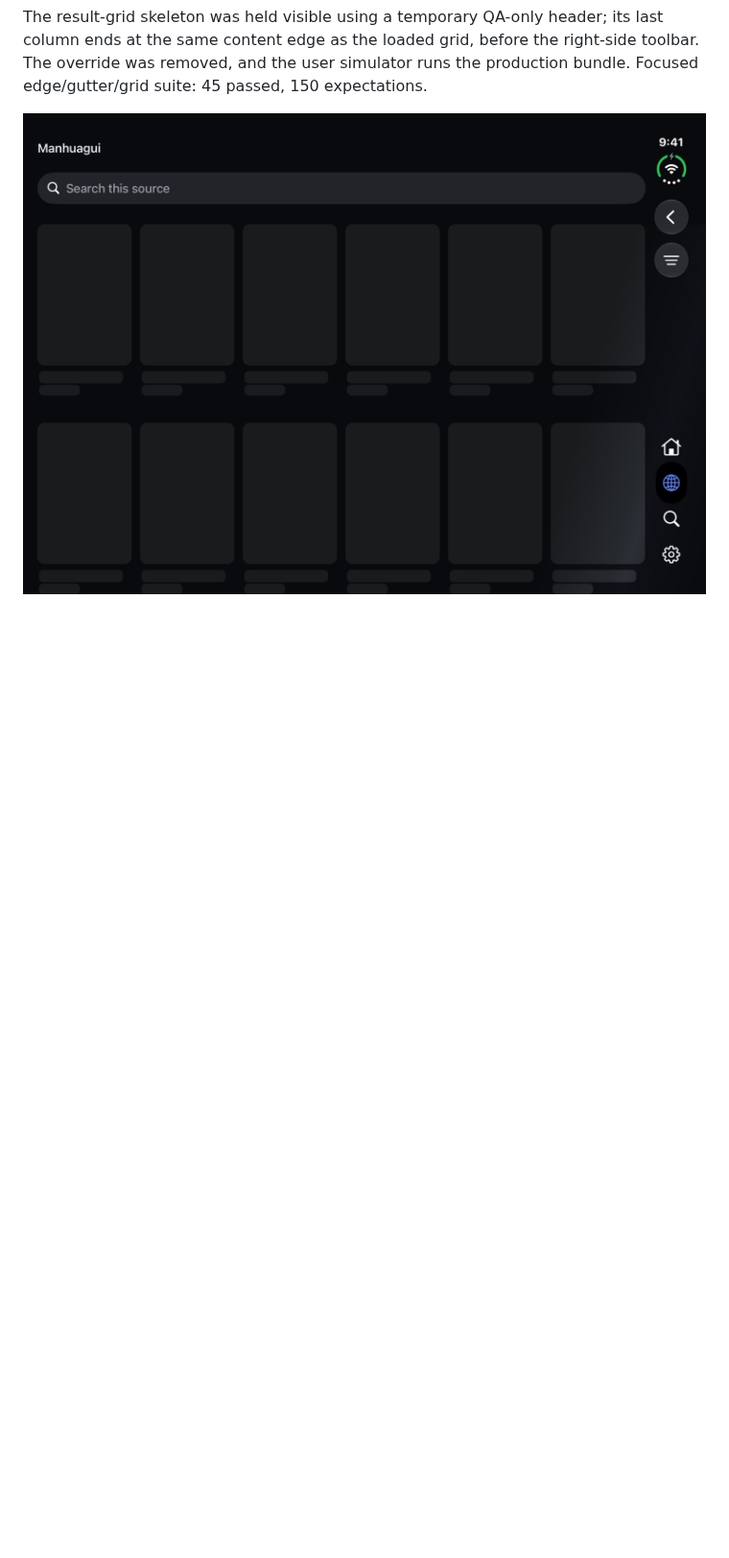
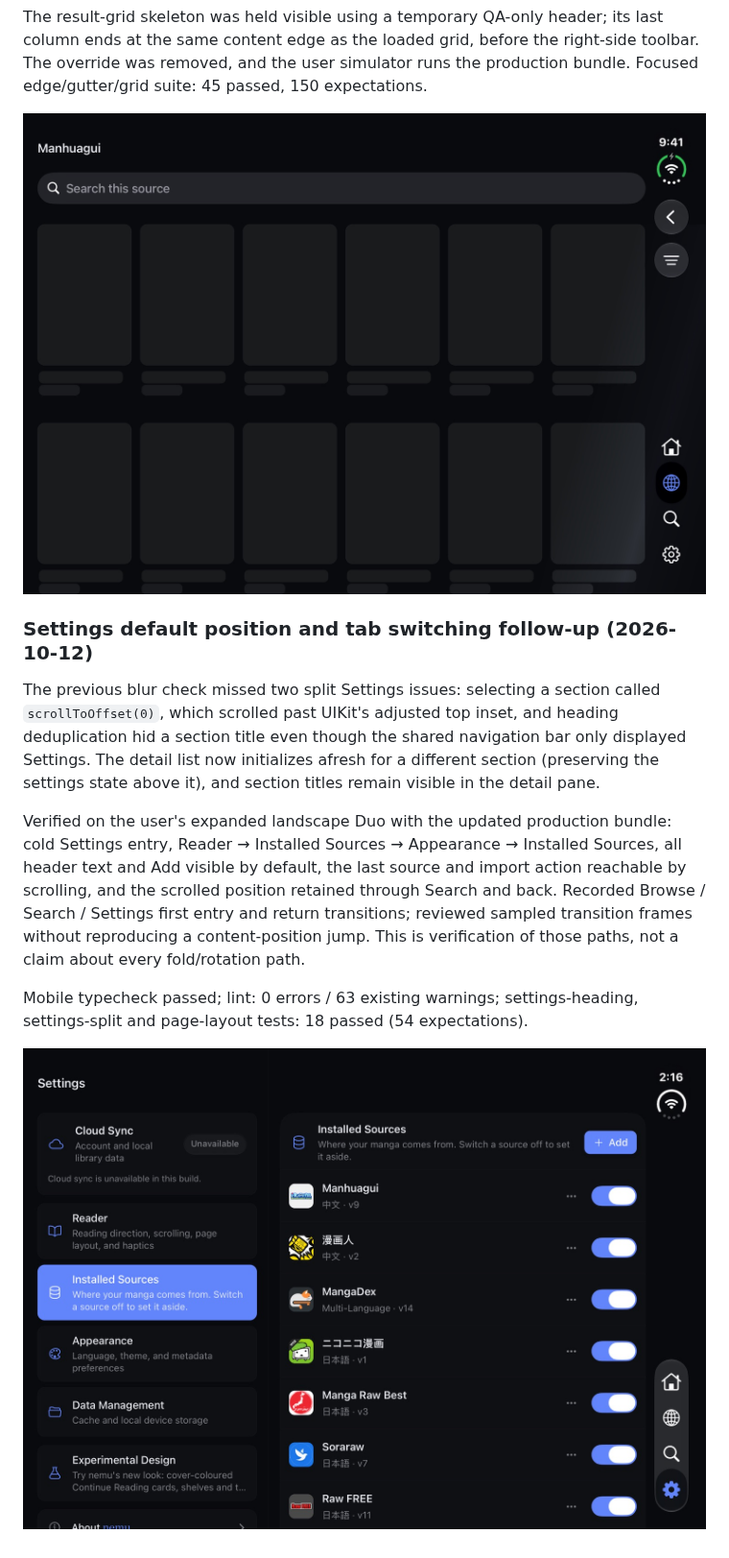
Before and after one commit to nemu-pm/nemu, a Markdown page: docs/qa/pr-34.md, the part around the change. Shown at 96% size. Drawn GitHub-style; pictures changed too: docs/qa/pr-34/duo-settings-default-top-20261012.jpg (added); blank space fills up the shorter version.

Commit message:
fix split settings initial scroll position and headings

```diff
--- a/docs/qa/pr-34.md
+++ b/docs/qa/pr-34.md
@@ -124,3 +124,25 @@ right-side toolbar. The override was removed, and the user simulator runs the
 production bundle. Focused edge/gutter/grid suite: 45 passed, 150 expectations.
 
 ![Skeleton clears the toolbar](pr-34/duo-source-skeleton-safe-20261012.jpg)
+
+### Settings default position and tab switching follow-up (2026-10-12)
+
+The previous blur check missed two split Settings issues: selecting a section
+called `scrollToOffset(0)`, which scrolled past UIKit's adjusted top inset, and
+heading deduplication hid a section title even though the shared navigation bar
+only displayed Settings. The detail list now initializes afresh for a different
+section (preserving the settings state above it), and section titles remain
+visible in the detail pane.
+
+Verified on the user's expanded landscape Duo with the updated production
+bundle: cold Settings entry, Reader → Installed Sources → Appearance → Installed
+Sources, all header text and Add visible by default, the last source and import
+action reachable by scrolling, and the scrolled position retained through Search
+and back. Recorded Browse / Search / Settings first entry and return transitions;
+reviewed sampled transition frames without reproducing a content-position jump.
+This is verification of those paths, not a claim about every fold/rotation path.
+
+Mobile typecheck passed; lint: 0 errors / 63 existing warnings; settings-heading,
+settings-split and page-layout tests: 18 passed (54 expectations).
+
+![Settings Sources starts below the header](pr-34/duo-settings-default-top-20261012.jpg)
```
Also changed, not shown: 1 other file.
